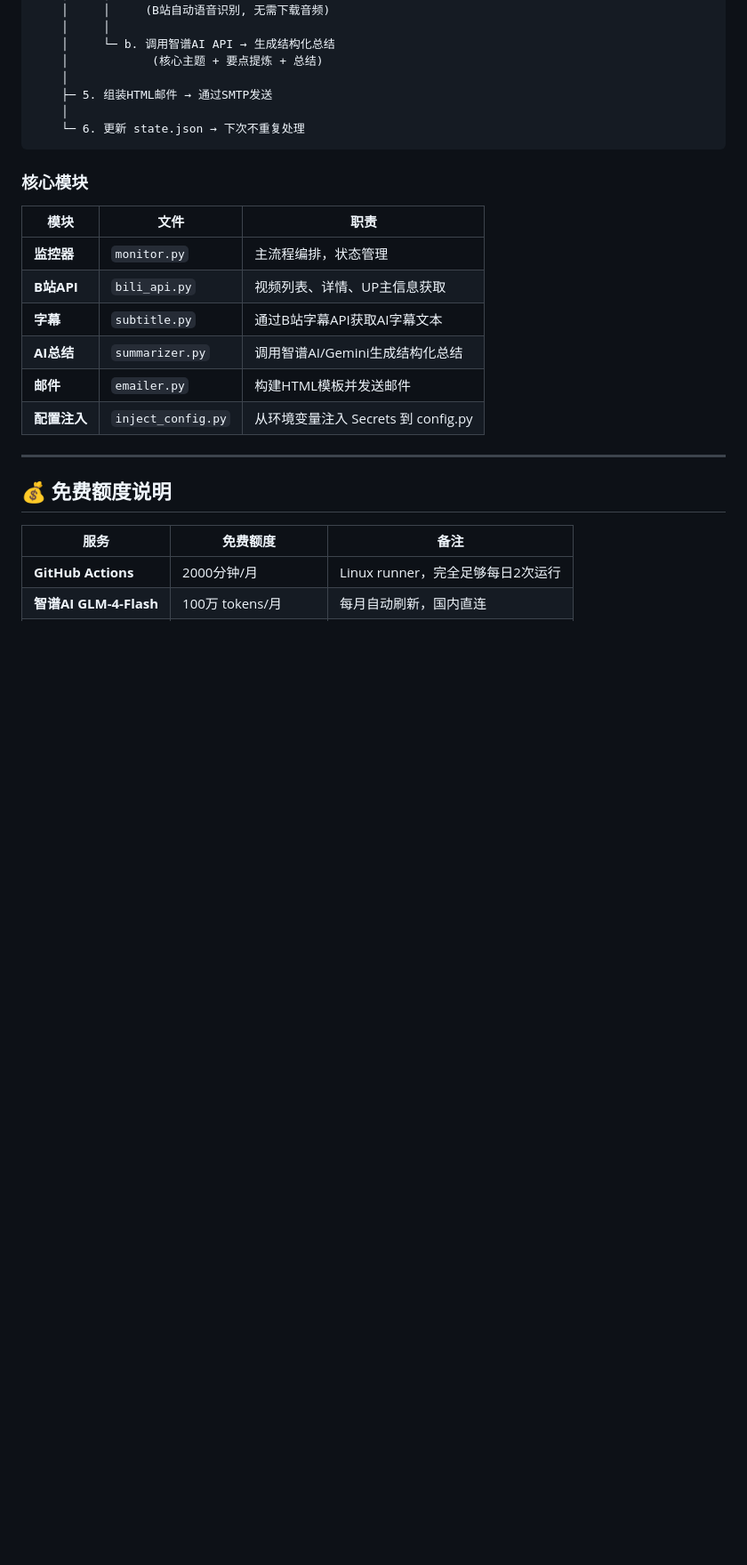
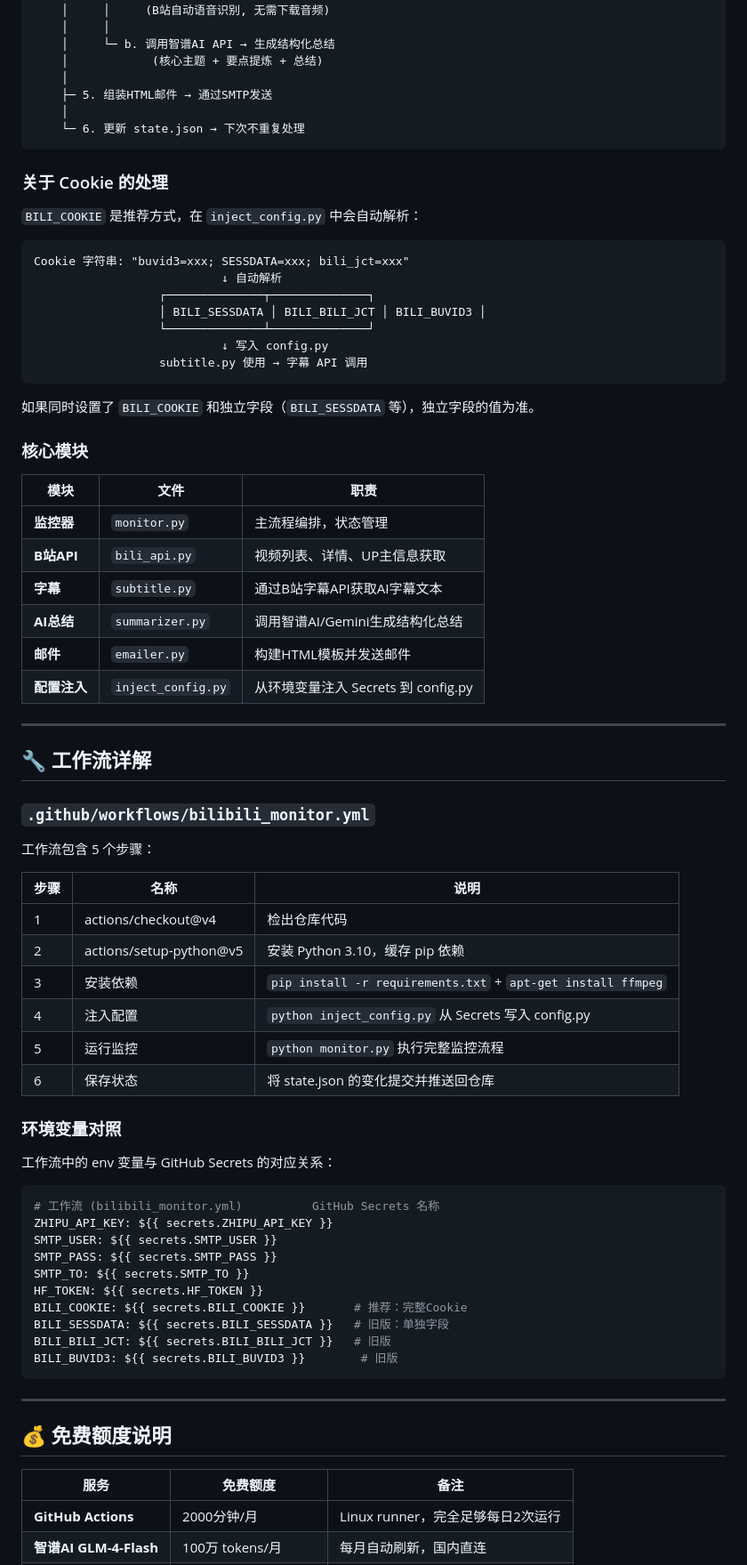
Before and after one commit to shiranzby/bilibili-ai-summary, a Markdown page: README.md, the part around one of its changes. Shown at 89% size. Drawn GitHub-style; blank space fills up the shorter version.

````diff
--- a/README.md
+++ b/README.md
@@ -165,6 +165,22 @@ UP 主 UID 获取：打开 UP 主主页 → URL 末尾的数字。
     └─ 6. 更新 state.json → 下次不重复处理
 ```
 
+### 关于 Cookie 的处理
+
+`BILI_COOKIE` 是推荐方式，在 `inject_config.py` 中会自动解析：
+
+```
+Cookie 字符串: "buvid3=xxx; SESSDATA=xxx; bili_jct=xxx"
+                           ↓ 自动解析
+                  ┌──────────────┬──────────────┐
+                  │ BILI_SESSDATA │ BILI_BILI_JCT │ BILI_BUVID3 │
+                  └──────────────┴──────────────┘
+                           ↓ 写入 config.py
+                  subtitle.py 使用 → 字幕 API 调用
+```
+
+如果同时设置了 `BILI_COOKIE` 和独立字段（`BILI_SESSDATA` 等），独立字段的值为准。
+
 ### 核心模块
 
 | 模块 | 文件 | 职责 |
@@ -175,6 +191,40 @@ UP 主 UID 获取：打开 UP 主主页 → URL 末尾的数字。
 | **AI总结** | `summarizer.py` | 调用智谱AI/Gemini生成结构化总结 |
 | **邮件** | `emailer.py` | 构建HTML模板并发送邮件 |
 | **配置注入** | `inject_config.py` | 从环境变量注入 Secrets 到 config.py |
+
+---
+
+## 🔧 工作流详解
+
+### `.github/workflows/bilibili_monitor.yml`
+
+工作流包含 5 个步骤：
+
+| 步骤 | 名称 | 说明 |
+|------|------|------|
+| 1 | actions/checkout@v4 | 检出仓库代码 |
+| 2 | actions/setup-python@v5 | 安装 Python 3.10，缓存 pip 依赖 |
+| 3 | 安装依赖 | `pip install -r requirements.txt` + `apt-get install ffmpeg` |
+| 4 | 注入配置 | `python inject_config.py` 从 Secrets 写入 config.py |
+| 5 | 运行监控 | `python monitor.py` 执行完整监控流程 |
+| 6 | 保存状态 | 将 state.json 的变化提交并推送回仓库 |
+
+### 环境变量对照
+
+工作流中的 env 变量与 GitHub Secrets 的对应关系：
+
+```yaml
+# 工作流 (bilibili_monitor.yml)          GitHub Secrets 名称
+ZHIPU_API_KEY: ${{ secrets.ZHIPU_API_KEY }}
+SMTP_USER: ${{ secrets.SMTP_USER }}
+SMTP_PASS: ${{ secrets.SMTP_PASS }}
+SMTP_TO: ${{ secrets.SMTP_TO }}
+HF_TOKEN: ${{ secrets.HF_TOKEN }}
+BILI_COOKIE: ${{ secrets.BILI_COOKIE }}       # 推荐：完整Cookie
+BILI_SESSDATA: ${{ secrets.BILI_SESSDATA }}   # 旧版：单独字段
+BILI_BILI_JCT: ${{ secrets.BILI_BILI_JCT }}   # 旧版
+BILI_BUVID3: ${{ secrets.BILI_BUVID3 }}        # 旧版
+```
 
 ---
 
````
Also changed, not shown: other parts of README.md (+30 -27 lines).
